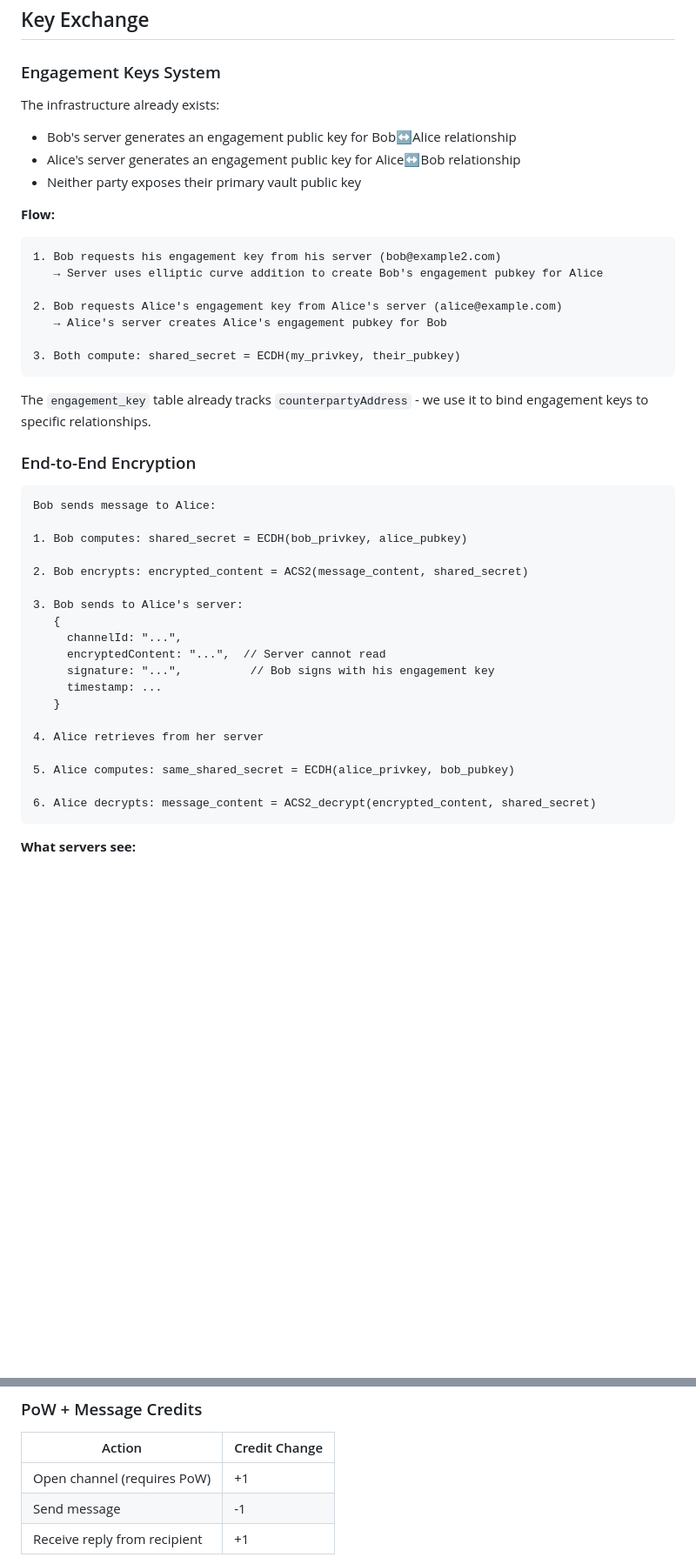
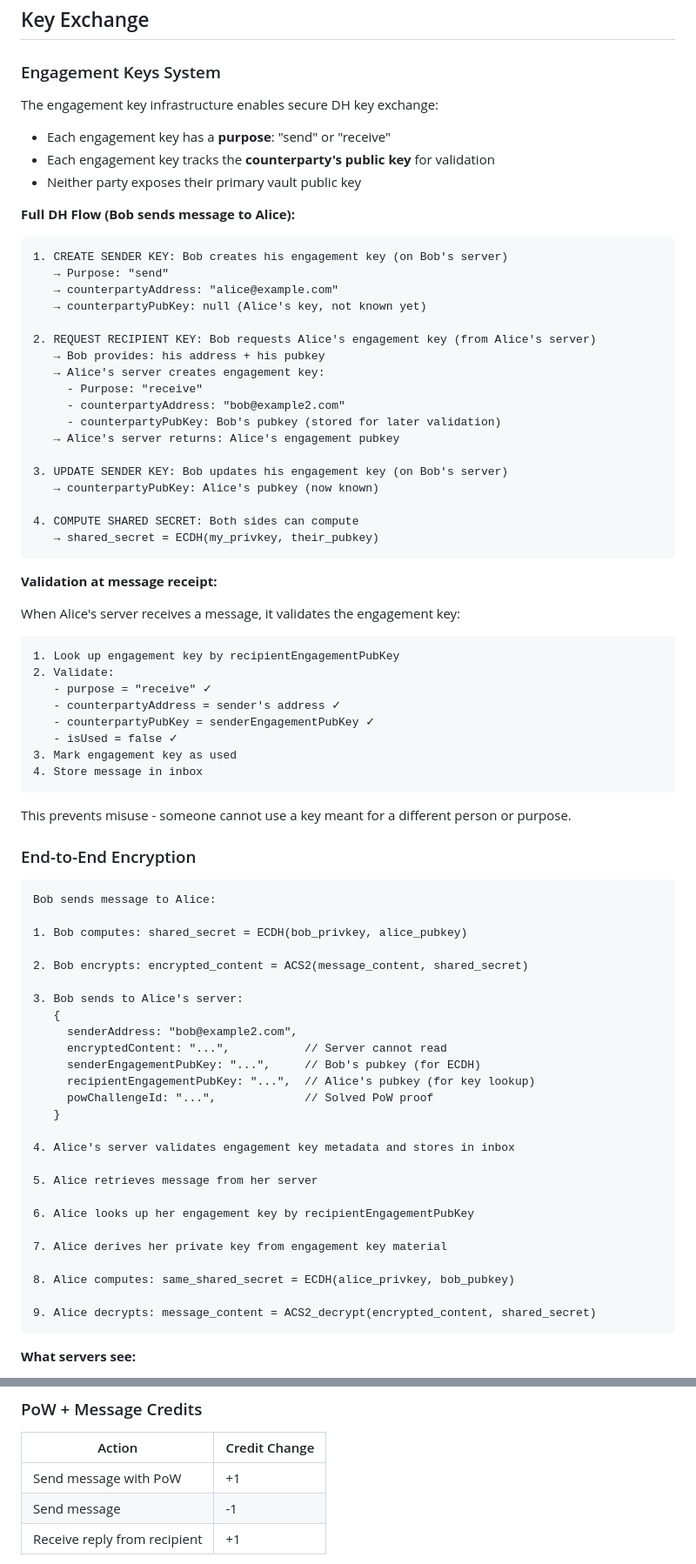
Before and after one commit to keypears/keypears, a Markdown page: docs/messages.md, 2 parts joined by grey strips. Shown at 87% size. GitHub-like rendering; blank space fills up the shorter version.

Commit message:
latest dh messaging flow

````diff
--- a/docs/messages.md
+++ b/docs/messages.md
@@ -121,26 +121,51 @@ When Bob wants to message Alice for the first time:
 
 ### Engagement Keys System
 
-The infrastructure already exists:
+The engagement key infrastructure enables secure DH key exchange:
 
-- Bob's server generates an engagement public key for Bob↔Alice relationship
-- Alice's server generates an engagement public key for Alice↔Bob relationship
+- Each engagement key has a **purpose**: "send" or "receive"
+- Each engagement key tracks the **counterparty's public key** for validation
 - Neither party exposes their primary vault public key
 
-**Flow:**
+**Full DH Flow (Bob sends message to Alice):**
 
 ```
-1. Bob requests his engagement key from his server (bob@example2.com)
-   → Server uses elliptic curve addition to create Bob's engagement pubkey for Alice
+1. CREATE SENDER KEY: Bob creates his engagement key (on Bob's server)
+   → Purpose: "send"
+   → counterpartyAddress: "alice@example.com"
+   → counterpartyPubKey: null (Alice's key, not known yet)
 
-2. Bob requests Alice's engagement key from Alice's server (alice@example.com)
-   → Alice's server creates Alice's engagement pubkey for Bob
+2. REQUEST RECIPIENT KEY: Bob requests Alice's engagement key (from Alice's server)
+   → Bob provides: his address + his pubkey
+   → Alice's server creates engagement key:
+     - Purpose: "receive"
+     - counterpartyAddress: "bob@example2.com"
+     - counterpartyPubKey: Bob's pubkey (stored for later validation)
+   → Alice's server returns: Alice's engagement pubkey
 
-3. Both compute: shared_secret = ECDH(my_privkey, their_pubkey)
+3. UPDATE SENDER KEY: Bob updates his engagement key (on Bob's server)
+   → counterpartyPubKey: Alice's pubkey (now known)
+
+4. COMPUTE SHARED SECRET: Both sides can compute
+   → shared_secret = ECDH(my_privkey, their_pubkey)
 ```
 
-The `engagement_key` table already tracks `counterpartyAddress` - we use it to bind
-engagement keys to specific relationships.
+**Validation at message receipt:**
+
+When Alice's server receives a message, it validates the engagement key:
+
+```
+1. Look up engagement key by recipientEngagementPubKey
+2. Validate:
+   - purpose = "receive" ✓
+   - counterpartyAddress = sender's address ✓
+   - counterpartyPubKey = senderEngagementPubKey ✓
+   - isUsed = false ✓
+3. Mark engagement key as used
+4. Store message in inbox
+```
+
+This prevents misuse - someone cannot use a key meant for a different person or purpose.
 
 ### End-to-End Encryption
 
@@ -153,17 +178,24 @@ Bob sends message to Alice:
 
 3. Bob sends to Alice's server:
    {
-     channelId: "...",
-     encryptedContent: "...",  // Server cannot read
-     signature: "...",          // Bob signs with his engagement key
-     timestamp: ...
+     senderAddress: "bob@example2.com",
+     encryptedContent: "...",           // Server cannot read
+     senderEngagementPubKey: "...",     // Bob's pubkey (for ECDH)
+     recipientEngagementPubKey: "...",  // Alice's pubkey (for key lookup)
+     powChallengeId: "...",             // Solved PoW proof
    }
 
-4. Alice retrieves from her server
+4. Alice's server validates engagement key metadata and stores in inbox
 
-5. Alice computes: same_shared_secret = ECDH(alice_privkey, bob_pubkey)
+5. Alice retrieves message from her server
 
-6. Alice decrypts: message_content = ACS2_decrypt(encrypted_content, shared_secret)
+6. Alice looks up her engagement key by recipientEngagementPubKey
+
+7. Alice derives her private key from engagement key material
+
+8. Alice computes: same_shared_secret = ECDH(alice_privkey, bob_pubkey)
+
+9. Alice decrypts: message_content = ACS2_decrypt(encrypted_content, shared_secret)
 ```
 
 **What servers see:**
@@ -185,7 +217,7 @@ Bob sends message to Alice:
 
 | Action                       | Credit Change |
 | ---------------------------- | ------------- |
-| Open channel (requires PoW)  | +1            |
+| Send message with PoW        | +1            |
 | Send message                 | -1            |
 | Receive reply from recipient | +1            |
 
````
Also changed, not shown: other parts of docs/messages.md (+72 -27 lines), TODO.md (+19 -12 lines).
